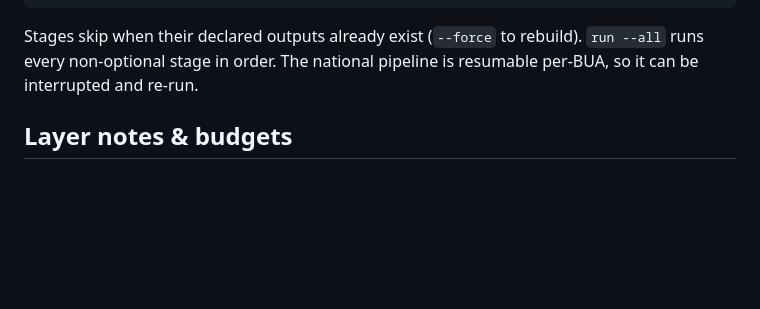
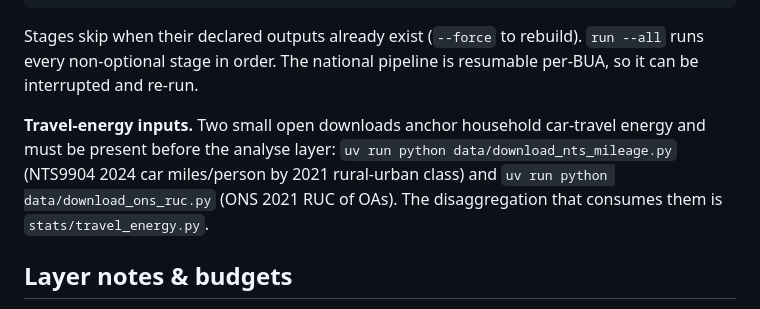
Before and after one commit to UCL/urban-energy, a Markdown page: REPRODUCTION.md, the part around the change. Drawn GitHub-style; blank space fills up the shorter version.

```diff
--- a/REPRODUCTION.md
+++ b/REPRODUCTION.md
@@ -60,6 +60,12 @@ Stages skip when their declared outputs already exist (`--force` to rebuild).
 `run --all` runs every non-optional stage in order. The national pipeline is
 resumable per-BUA, so it can be interrupted and re-run.
 
+**Travel-energy inputs.** Two small open downloads anchor household car-travel
+energy and must be present before the analyse layer:
+`uv run python data/download_nts_mileage.py` (NTS9904 2024 car miles/person by
+2021 rural-urban class) and `uv run python data/download_ons_ruc.py` (ONS 2021
+RUC of OAs). The disaggregation that consumes them is `stats/travel_energy.py`.
+
 ## Layer notes & budgets
 
 - **acquire** (~1 h, scripted): Census 2021, DESNZ postcode energy, IMD, DVLA
```
Also changed, not shown: CLAUDE.md (+3 -1 lines), PAPER.md (+18 -10 lines), paper/argument.md (added, +200 -0 lines), stats/figures/nepi/fig_nepi_bands.png, stats/figures/nepi/fig_nepi_radar.png, stats/figures/nepi/fig_nepi_scorecard.png, 9 other files.
